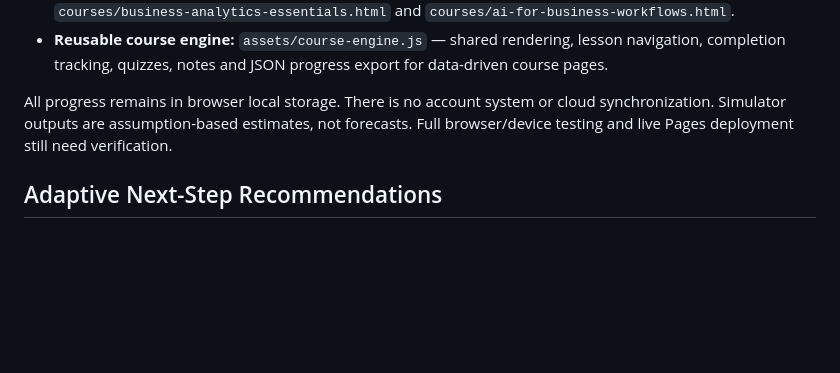
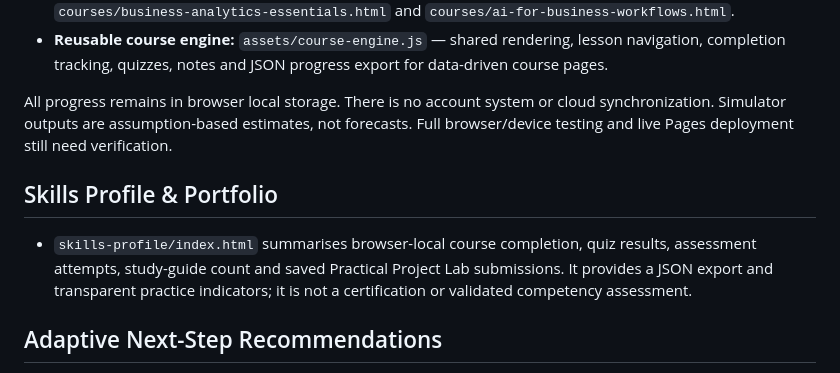
Before and after one commit to Mutayibnissar/keimova, a Markdown page: README.md, the part around the change. GitHub-like rendering; blank space fills up the shorter version.

Commit message:
Document skills profile and portfolio

```diff
--- a/README.md
+++ b/README.md
@@ -44,6 +44,10 @@ Reference: https://resources.criodo.com/. Keimova adapts broad resource-hub inte
 All progress remains in browser local storage. There is no account system or cloud synchronization. Simulator outputs are assumption-based estimates, not forecasts. Full browser/device testing and live Pages deployment still need verification.
 
 
+## Skills Profile & Portfolio
+
+- `skills-profile/index.html` summarises browser-local course completion, quiz results, assessment attempts, study-guide count and saved Practical Project Lab submissions. It provides a JSON export and transparent practice indicators; it is not a certification or validated competency assessment.
+
 ## Adaptive Next-Step Recommendations
 
 - The dashboard suggests courses to start or revisit using locally stored lesson completion and quiz results. Low quiz scores and unfinished courses are prioritised. This is transparent, rule-based guidance, not AI, certification, or a validated skill assessment.
```
